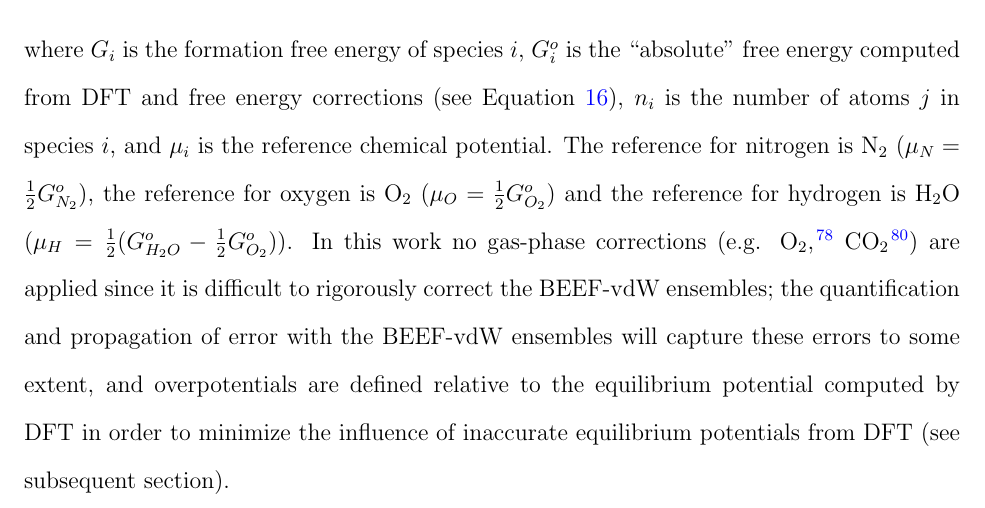
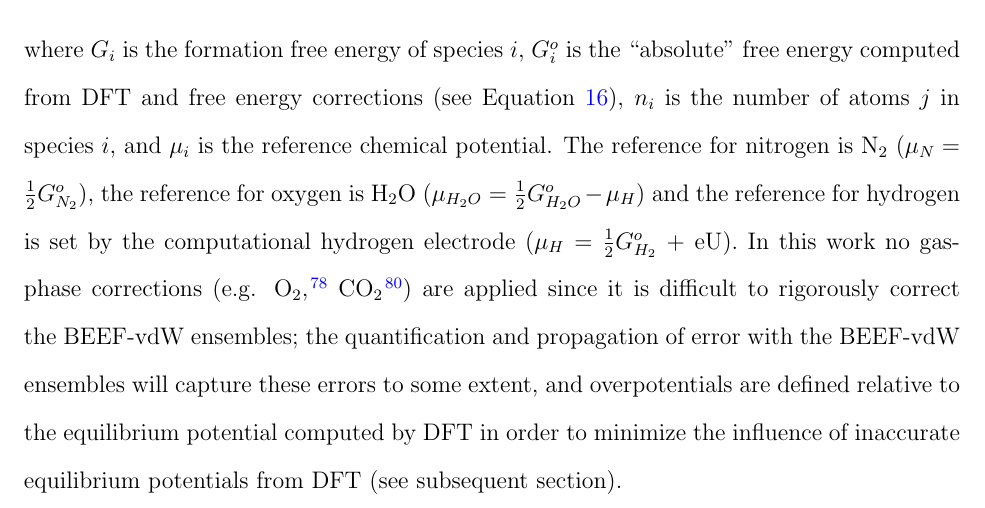
Before and after one commit to medford-group/Analysis-of-Photocatalytic-Nitrogen-Fixation, a LaTeX paper (main.tex): part of page 24 of 42, cut so that both start at the same text. Compiled offline with pdfLaTeX.

Commit message:
Update on Overleaf.

```diff
--- a/main.tex
+++ b/main.tex
@@ -266,7 +266,7 @@ where $E_{ZPE}$ is the zero-point energy and $\Delta H$ (enthalpy) and $\Delta S
 \begin{align}
 	G_i = G_i^o - \sum_j n_j \mu_j\label{eq:G_sum}
 \end{align}
-where $G_i$ is the formation free energy of species $i$, $G_i^o$ is the ``absolute'' free energy computed from DFT and free energy corrections (see Equation \ref{eq:G_ref}), $n_i$ is the number of atoms $j$ in species $i$, and $\mu_i$ is the reference chemical potential. The reference for nitrogen is N$_2$ ($\mu_N = \frac{1}{2} G_{N_2}^o$), the reference for oxygen is O$_2$ ($\mu_O = \frac{1}{2} G_{O_2}^o$) and the reference for hydrogen is H$_2$O ($\mu_H = \frac{1}{2} (G_{H_2O}^o - \frac{1}{2} G_{O_2}^o$)). In this work no gas-phase corrections (e.g. O$_2$ \cite{Norskov_2004}, CO$_2$ \cite{Peterson_2010}) are applied since it is difficult to rigorously correct the BEEF-vdW ensembles; the quantification and propagation of error with the BEEF-vdW ensembles will capture these errors to some extent, and overpotentials are defined relative to the equilibrium potential computed by DFT in order to minimize the influence of inaccurate equilibrium potentials from DFT (see subsequent section).
+where $G_i$ is the formation free energy of species $i$, $G_i^o$ is the ``absolute'' free energy computed from DFT and free energy corrections (see Equation \ref{eq:G_ref}), $n_i$ is the number of atoms $j$ in species $i$, and $\mu_i$ is the reference chemical potential. The reference for nitrogen is N$_2$ ($\mu_N = \frac{1}{2} G_{N_2}^o$), the reference for oxygen is H$_2$O ($\mu_{H_2O} = \frac{1}{2} G_{H_2O}^o - \mu_H$) and the reference for hydrogen is set by the computational hydrogen electrode ($\mu_H = \frac{1}{2} G_{H_2}^o$ + eU). In this work no gas-phase corrections (e.g. O$_2$ \cite{Norskov_2004}, CO$_2$ \cite{Peterson_2010}) are applied since it is difficult to rigorously correct the BEEF-vdW ensembles; the quantification and propagation of error with the BEEF-vdW ensembles will capture these errors to some extent, and overpotentials are defined relative to the equilibrium potential computed by DFT in order to minimize the influence of inaccurate equilibrium potentials from DFT (see subsequent section).
 
 
 \subsubsection{Photoelectrochemistry}
```
